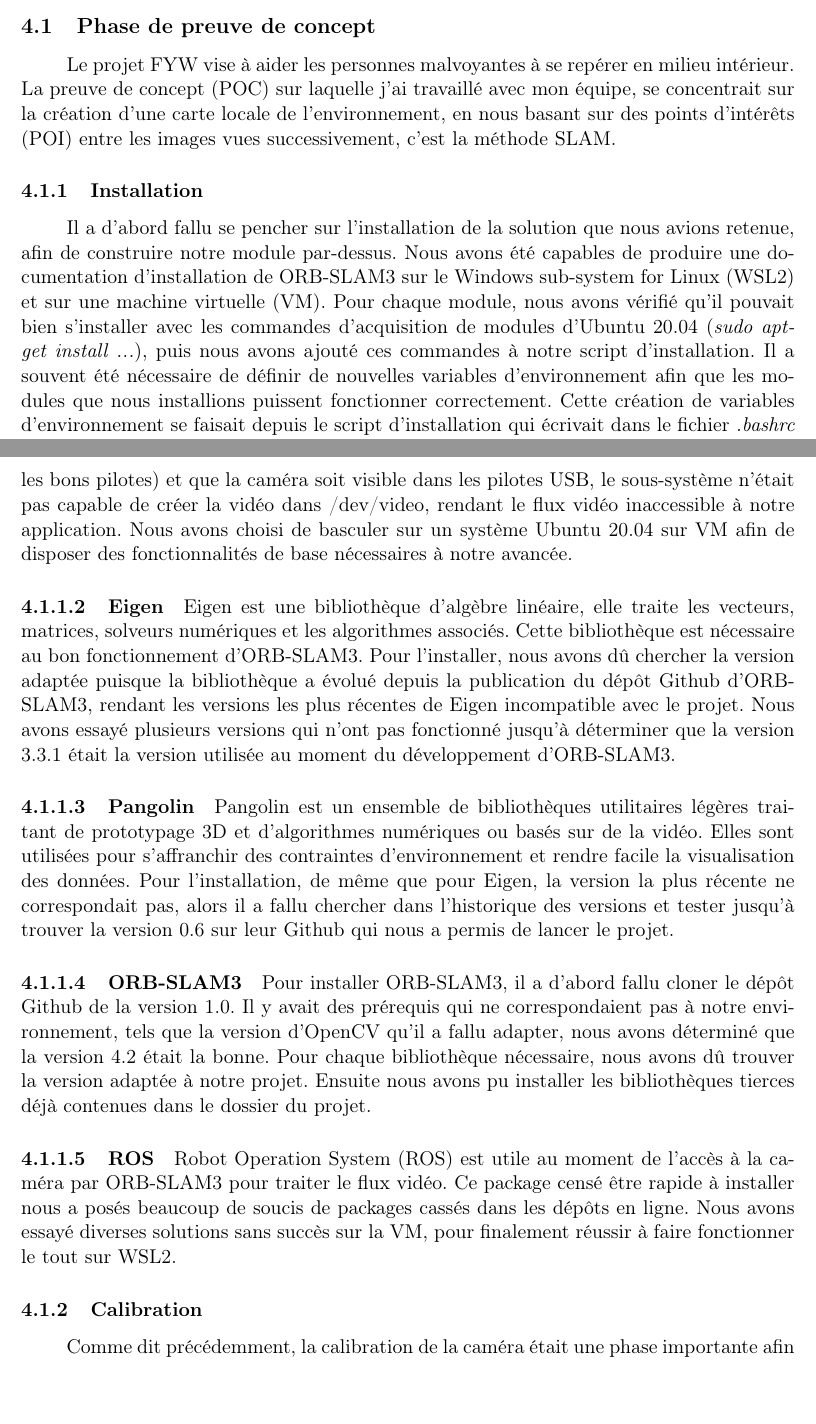
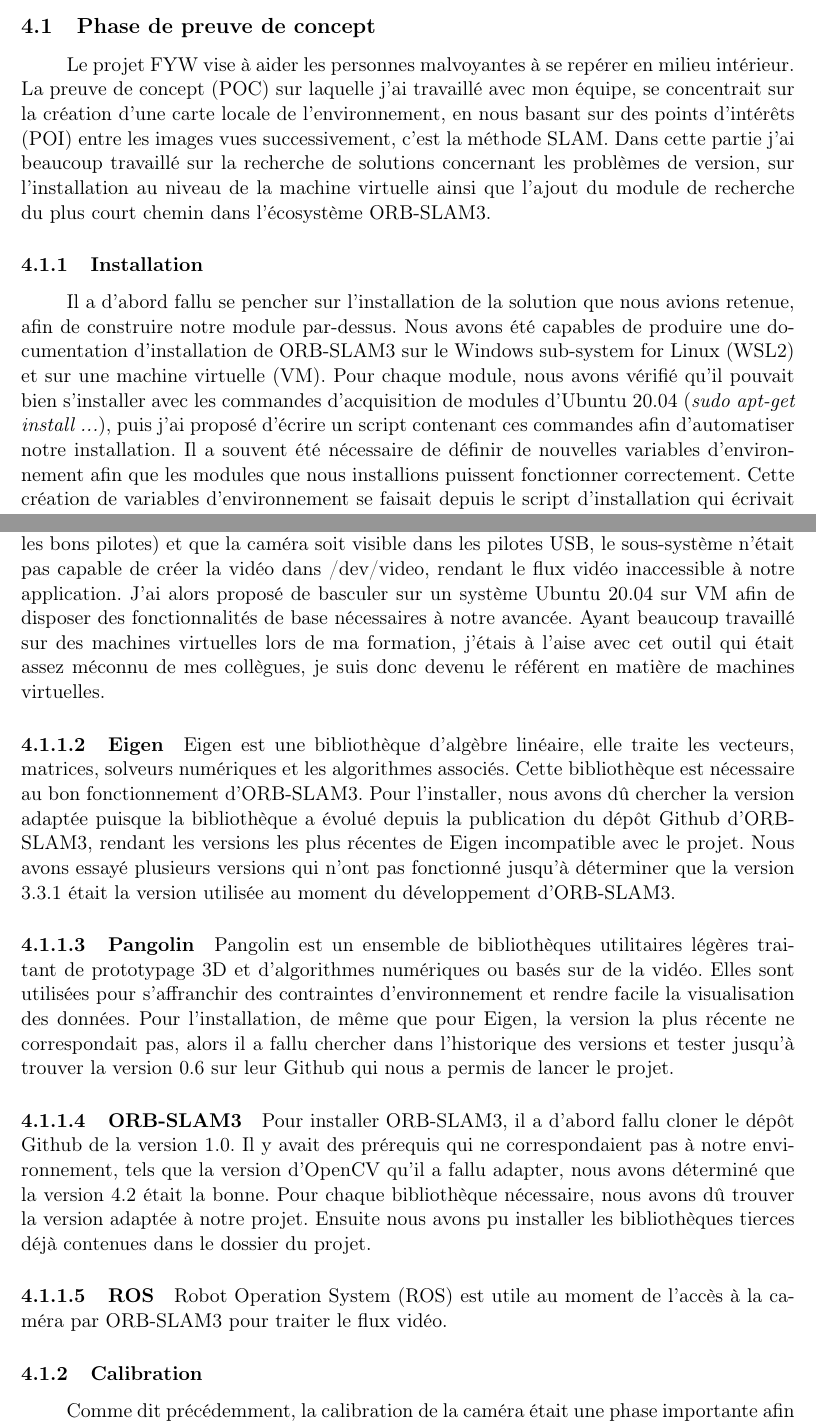
Before and after one commit to Stanslas55/RapportFinEtude, a LaTeX paper (Rapport_FYW.tex): two parts of pages 17 and 18 of 38, joined at a grey line, cut so that both start at the same text. Compiled offline with pdfLaTeX.

Commit message:
rapport final

```diff
--- a/Rapport_FYW.tex
+++ b/Rapport_FYW.tex
@@ -486,16 +486,14 @@
   \section{Les dimensions techniques du projet}
     \subsection{Phase de preuve de concept}
       Le projet FYW vise à aider les personnes malvoyantes à se repérer en milieu intérieur.
-      La preuve de concept (\acrshort{poc}) sur laquelle j'ai travaillé avec mon équipe, se concentrait sur la création d'une carte locale
-      de l'environnement, en nous basant sur des points d'intérêts (\acrshort{poi}) entre les images vues successivement, c'est la méthode
-      SLAM.
+      La preuve de concept (\acrshort{poc}) sur laquelle j'ai travaillé avec mon équipe, se concentrait sur la création d'une carte locale de l'environnement, en nous basant sur des points d'intérêts (\acrshort{poi}) entre les images vues successivement, c'est la méthode SLAM. Dans cette partie j'ai beaucoup travaillé sur la recherche de solutions concernant les problèmes de version, sur l'installation au niveau de la machine virtuelle ainsi que l'ajout du module de recherche du plus court chemin dans l'écosystème ORB-SLAM3.
       \subsubsection{Installation}
         Il a d'abord fallu se pencher sur l'installation de la solution que nous avions retenue, afin de construire notre module par-dessus.
         Nous avons été capables de produire une documentation d'installation de ORB-SLAM3 sur le Windows sub-system for Linux (\acrshort{wsl2})
         et sur une machine virtuelle (\acrshort{vm}).
         Pour chaque module, nous avons vérifié qu'il pouvait bien s'installer avec les commandes d'acquisition de modules d'Ubuntu 20.04
         (\textit{sudo apt-get install ...}),
-        puis nous avons ajouté ces commandes à notre script d'installation. Il a souvent été nécessaire de définir de nouvelles variables d'environnement
+        puis j'ai proposé d'écrire un script contenant ces commandes afin d'automatiser notre installation. Il a souvent été nécessaire de définir de nouvelles variables d'environnement
         afin que les modules que nous installions puissent fonctionner correctement. Cette création de variables d'environnement se faisait depuis le script d'installation
         qui écrivait dans le fichier \textit{.bashrc} de notre système, fichier exécuté à chaque lancement du système.
         On a par exemple \textit{echo "export WORKDIR=`pwd`" >> ~/.bashrc}. Les bibliothèques de code utilisées décrites plus bas étaient installées avec \textit{cmake}.
@@ -522,13 +520,12 @@
           d'une caméra, et non une vidéo préenregistrée. Le problème était que bien que wsl2 ait accès aux appareils USB (en prenant en compte
           que pour cela il était nécessaire de créer un nouveau noyau Linux contenant les bons pilotes) et que la caméra soit visible dans les
           pilotes USB, le sous-système n'était pas capable de créer la vidéo dans /dev/video, rendant le flux vidéo inaccessible à notre
-          application. Nous avons choisi de basculer sur un système Ubuntu 20.04 sur VM afin de disposer des fonctionnalités de base
-          nécessaires à notre avancée.
+          application. J'ai alors proposé de basculer sur un système Ubuntu 20.04 sur VM afin de disposer des fonctionnalités de base
+          nécessaires à notre avancée. Ayant beaucoup travaillé sur des machines virtuelles lors de ma formation, j'étais à l'aise avec cet outil qui était assez méconnu de mes collègues, je suis donc devenu le référent en matière de machines virtuelles.
 
         \paragraph{Eigen}
           Eigen est une bibliothèque d'algèbre linéaire, elle traite les vecteurs, matrices, solveurs numériques et les algorithmes
-          associés. Cette bibliothèque est nécessaire au bon fonctionnement d'ORB-SLAM3. Pour l'installer, nous avons dû chercher la version
-          adaptée puisque la bibliothèque a évolué depuis la publication du dépôt Github d'ORB-SLAM3, rendant les versions les plus récentes
+          associés. Cette bibliothèque est nécessaire au bon fonctionnement d'ORB-SLAM3. Pour l'installer, nous avons dû chercher la version adaptée puisque la bibliothèque a évolué depuis la publication du dépôt Github d'ORB-SLAM3, rendant les versions les plus récentes
           de Eigen incompatible avec le projet. Nous avons essayé plusieurs versions qui n'ont pas fonctionné jusqu'à déterminer que la version
           3.3.1 était la version utilisée au moment du développement d'ORB-SLAM3.
 
@@ -546,8 +543,6 @@
 
         \paragraph{ROS}
           Robot Operation System (\acrshort{ros}) est utile au moment de l'accès à la caméra par ORB-SLAM3 pour traiter le flux vidéo.
-          Ce package censé être rapide à installer nous a posés beaucoup de soucis de packages cassés dans les dépôts en ligne. Nous avons
-          essayé diverses solutions sans succès sur la VM, pour finalement réussir à faire fonctionner le tout sur WSL2.
 
       \subsubsection{Calibration}
         Comme dit précédemment, la calibration de la caméra était une phase importante afin d'obtenir une bonne estimation de la position
```
Also changed, not shown: Rapport_FYW.pdf (deleted), Rapport_FYW_Cisternas.pdf (added), TransformerEnTableauLatex.png (deleted), Rapport_FYW.tex (14 more changed lines).
